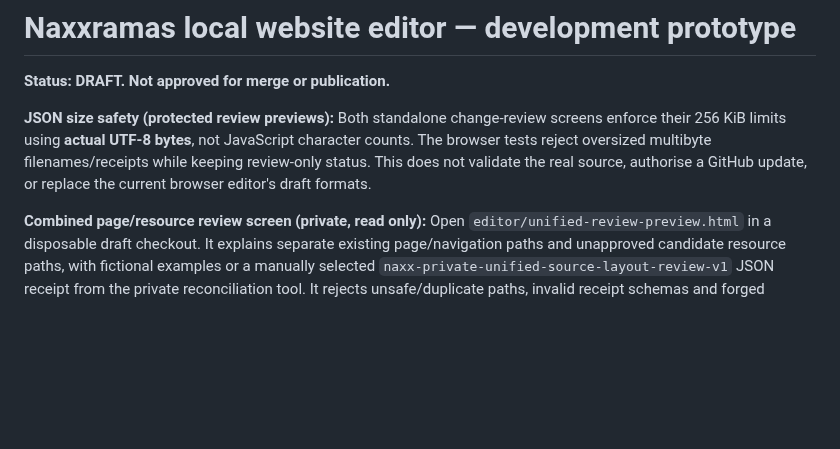
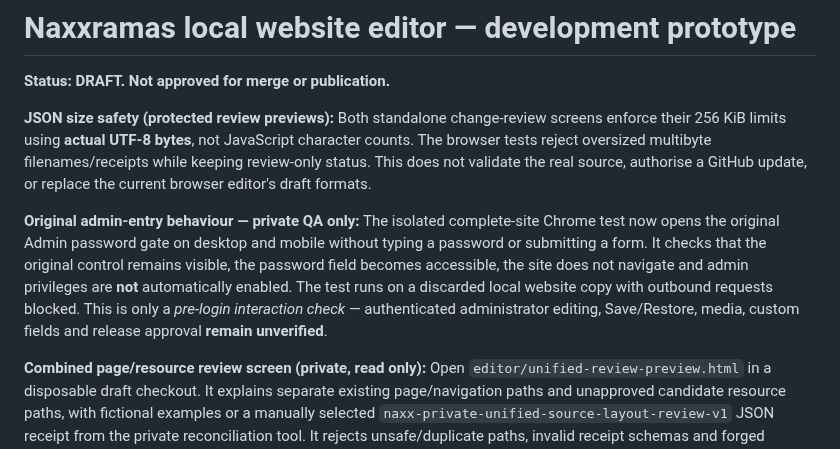
Before and after one commit to CosmicCuddle/Naxxramas-Resource-Hub, a Markdown page: editor/README.md, the part around the change. Drawn GitHub-style; blank space fills up the shorter version.

Commit message:
Editor docs: explain no-login admin entry check and unverified admin editing

```diff
--- a/editor/README.md
+++ b/editor/README.md
@@ -3,6 +3,8 @@
 **Status: DRAFT. Not approved for merge or publication.**
 
 **JSON size safety (protected review previews):** Both standalone change-review screens enforce their 256 KiB limits using **actual UTF-8 bytes**, not JavaScript character counts. The browser tests reject oversized multibyte filenames/receipts while keeping review-only status. This does not validate the real source, authorise a GitHub update, or replace the current browser editor's draft formats.
+
+**Original admin-entry behaviour — private QA only:** The isolated complete-site Chrome test now opens the original Admin password gate on desktop and mobile without typing a password or submitting a form. It checks that the original control remains visible, the password field becomes accessible, the site does not navigate and admin privileges are **not** automatically enabled. The test runs on a discarded local website copy with outbound requests blocked. This is only a *pre-login interaction check* — authenticated administrator editing, Save/Restore, media, custom fields and release approval **remain unverified**.
 
 **Combined page/resource review screen (private, read only):** Open `editor/unified-review-preview.html` in a disposable draft checkout. It explains separate existing page/navigation paths and unapproved candidate resource paths, with fictional examples or a manually selected `naxx-private-unified-source-layout-review-v1` JSON receipt from the private reconciliation tool. It rejects unsafe/duplicate paths, invalid receipt schemas and forged release permissions; a matching metadata receipt is **not source authentication or permission to save**. This screen cannot overwrite, upload, convert existing v2/v3 drafts, merge or publish. A dismissed preview keeps selected files intact. The current editor's Save/Load controls are unchanged.
 
```
